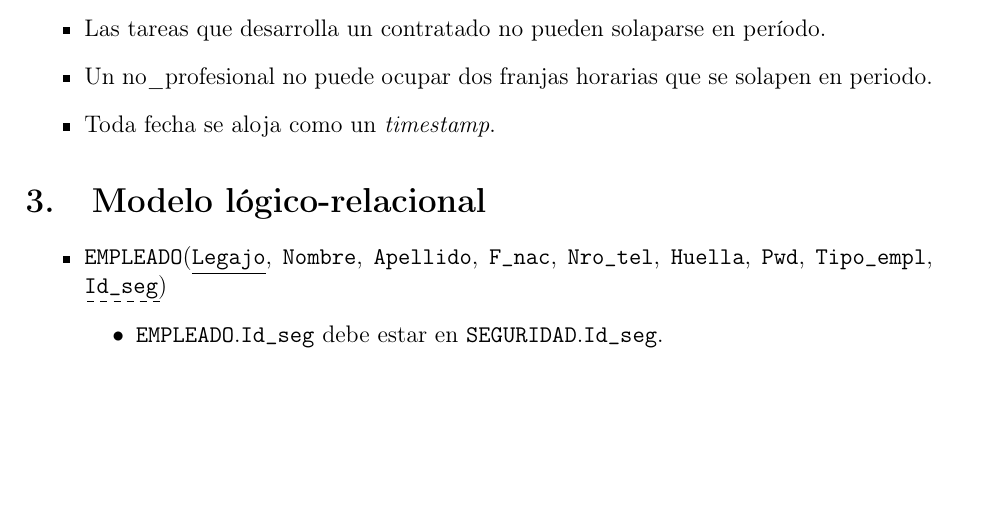
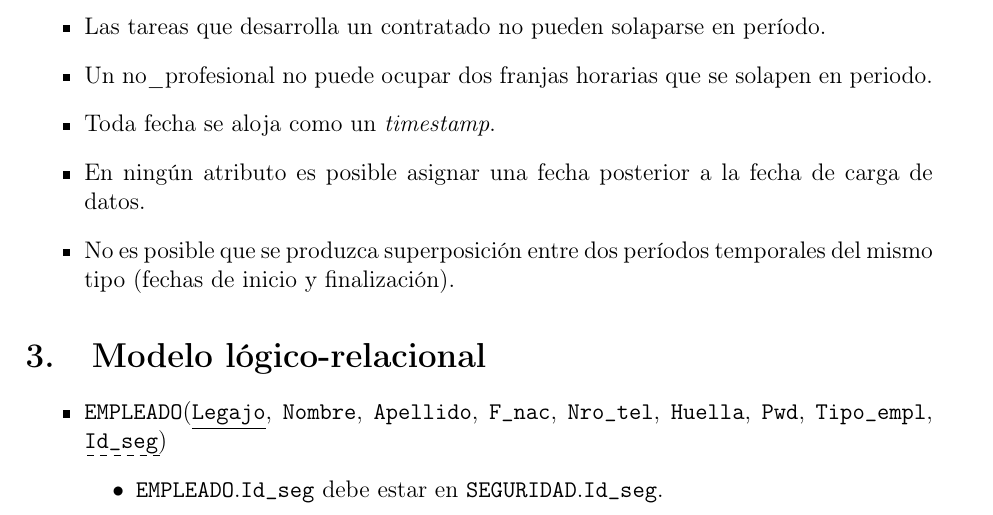
Before and after one commit to nmontesoro/latex-report, a LaTeX document (main.tex, which reads er.tex): part of page 7 of 13, cut so that both start at the same text, the shorter picture padded with empty space. Compiled offline with pdfLaTeX.

Commit message:
Agrego restricciones al DER

```diff
--- a/er.tex
+++ b/er.tex
@@ -54,6 +54,10 @@ Las restricciones sobre el esquema de la fig. \ref{fig:der} son las siguientes:
     \item Un no\_profesional no puede ocupar dos franjas horarias que se solapen
         en periodo.
     \item Toda fecha se aloja como un \textit{timestamp}.
+    \item En ningún atributo es posible asignar una fecha posterior a la fecha
+        de carga de datos.
+    \item No es posible que se produzca superposición entre dos períodos
+        temporales del mismo tipo (fechas de inicio y finalización).
 \end{itemize}
 
 \section{Modelo lógico-relacional}
```
